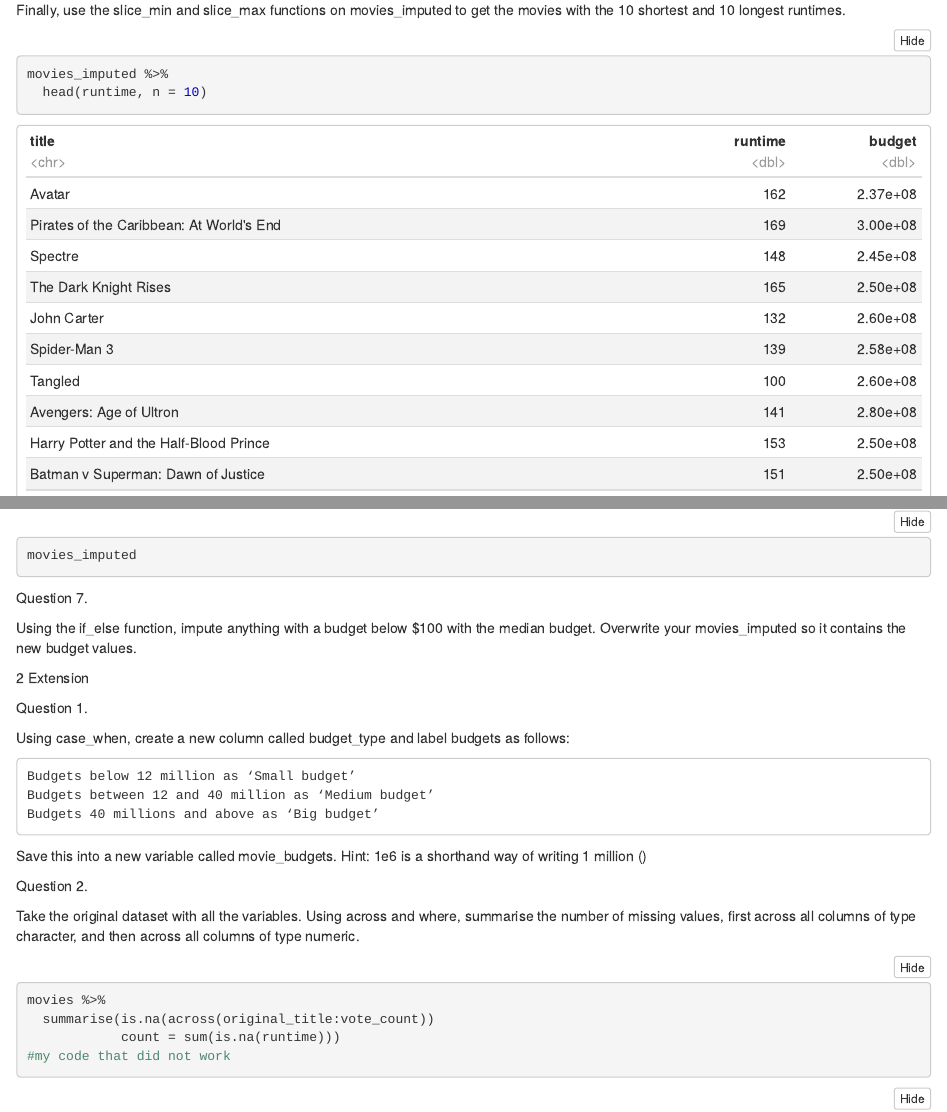
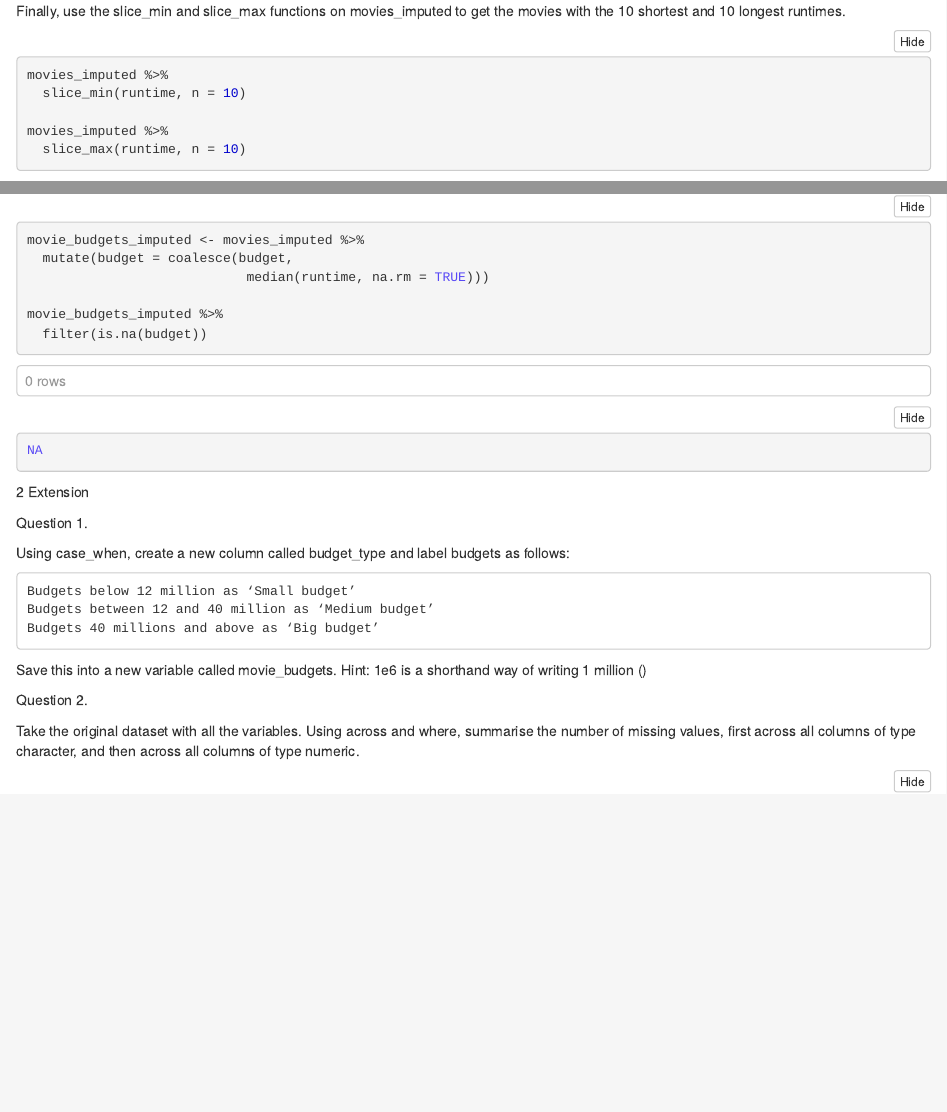
Before and after one commit to TomW49/codeclan_homework_tomwightman, an R Markdown document (week_01/day_3/cleaning_and_extra_dplyr_hw_wk1d3.Rmd): the page in a window 1100 px wide, from 1640 px down before the commit and from 1420 px down after it, so that both start at the same text, and a second part further down, joined at a grey line. The pictures show the output file week_01/day_3/cleaning_and_extra_dplyr_hw_wk1d3.nb.html that the author committed with the source, opened offline.

Commit message:
wk1d3 hw final
Spent from 1800-2100, lots of errors, finding it difficult

````diff
--- a/week_01/day_3/cleaning_and_extra_dplyr_hw_wk1d3.Rmd
+++ b/week_01/day_3/cleaning_and_extra_dplyr_hw_wk1d3.Rmd
@@ -90,6 +90,6 @@ Finally, use the slice_min and slice_max functions on movies_imputed to get the
 
 ```{r}
 movies_imputed %>%
-  head(runtime, n = 10)
+  slice_min(runtime, n = 10)
 
 movies_imputed %>%
@@ -99,10 +96,23 @@ movies_imputed %>%
-movies_imputed
+  slice_max(runtime, n = 10)
+
 ```
 
 
 Question 7.
 
 Using the if_else function, impute anything with a budget below $100 with the median budget. Overwrite your movies_imputed so it contains the new budget values.
+
+```{r}
+movie_budgets_imputed <- movies_imputed %>%
+  mutate(budget = coalesce(budget,
+                            median(runtime, na.rm = TRUE)))
+
+movie_budgets_imputed %>%
+  filter(is.na(budget))
+
+#this was a copy and paste of other code, tweaked it but not enough
+```
+
 
 2 Extension
 
````
Also changed, not shown: week_01/day_3/cleaning_and_extra_dplyr_hw_wk1d3.nb.html, week_01/day_3/cleaning_and_extra_dplyr_hw_wk1d3.Rmd (6 more changed lines).
